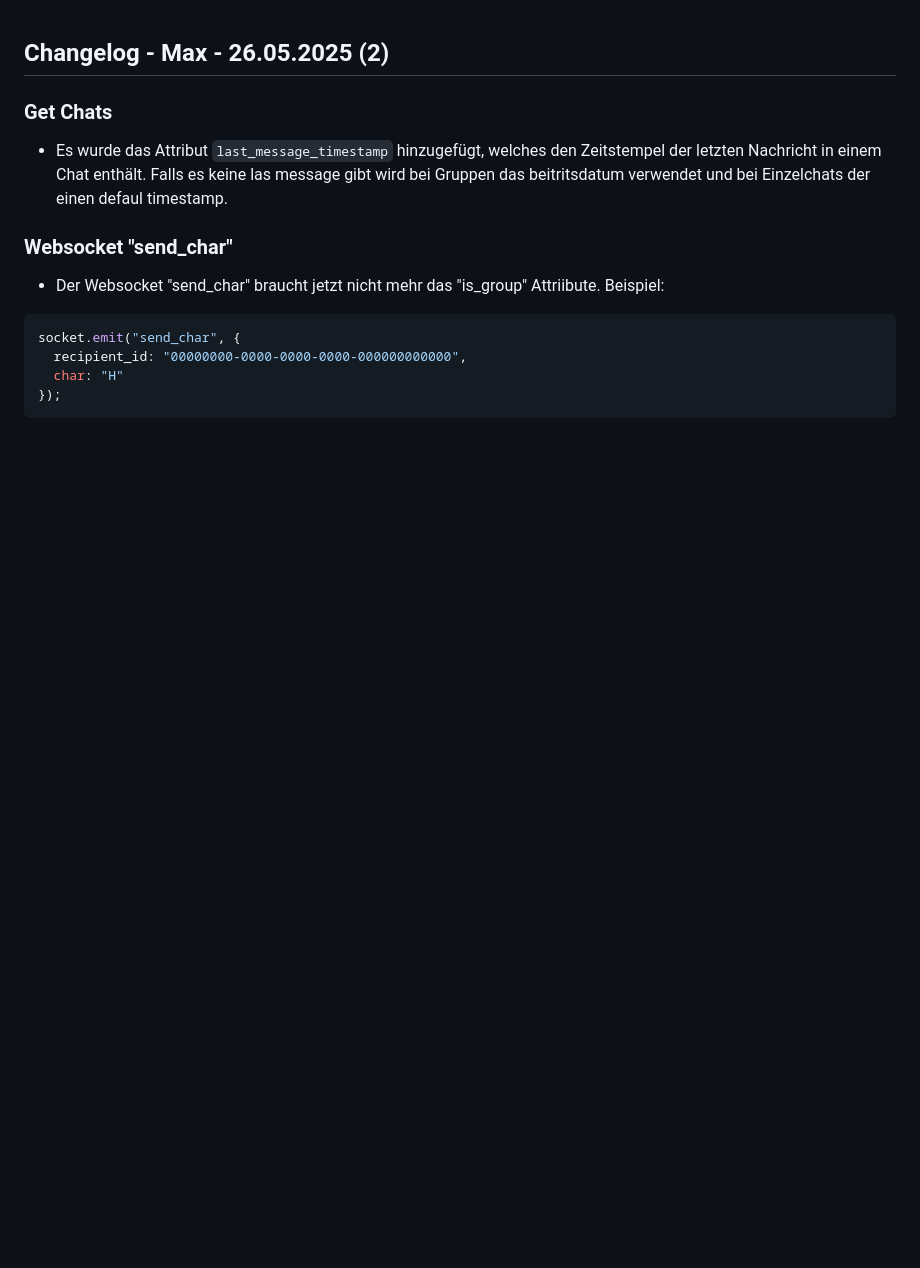
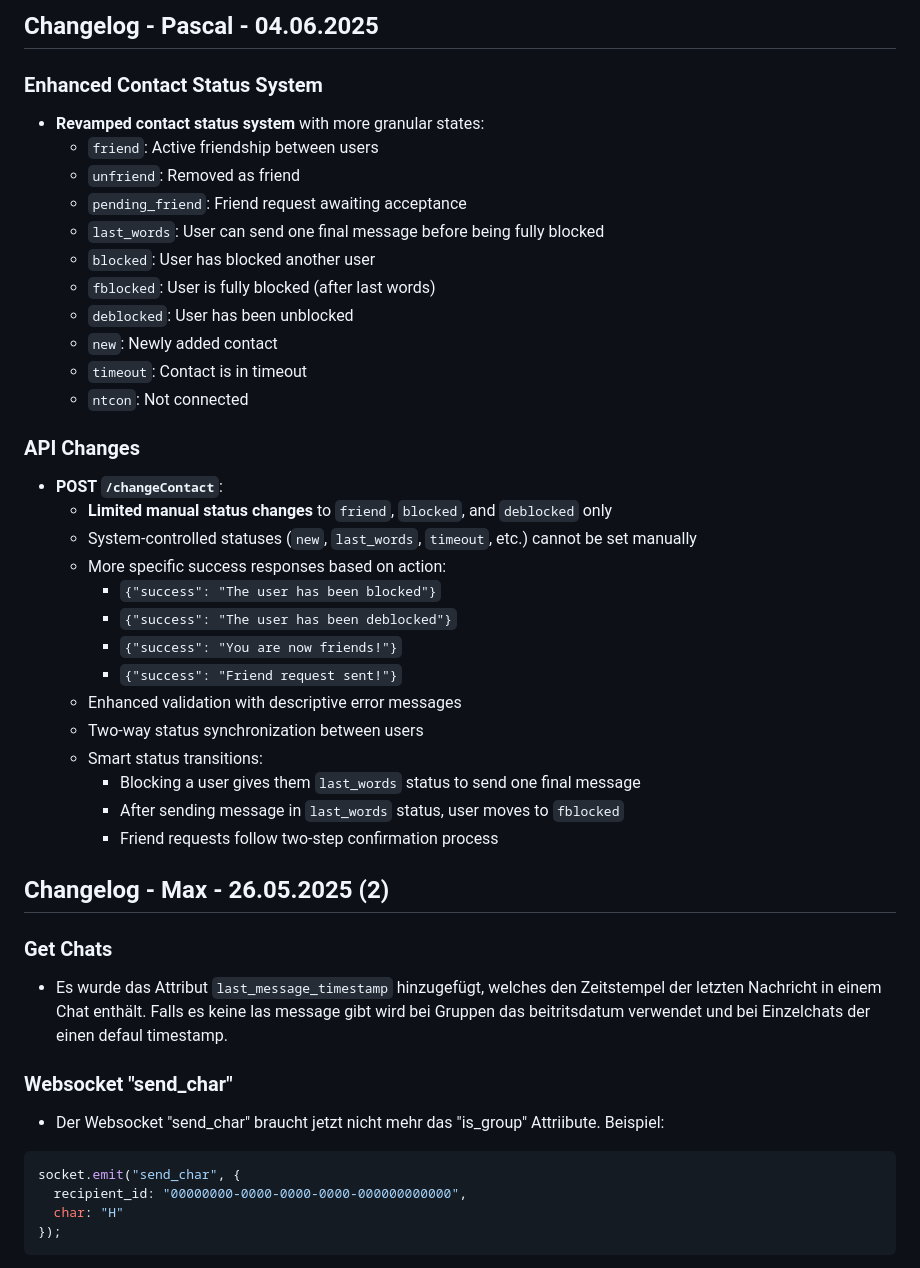
Before and after one commit to DHBW-UMOC/UMOC-Backend, a Markdown page: docs/CHANGELOG.md, the part around the change. GitHub-like rendering; blank space fills up the shorter version.

Commit message:
Updated specifications

```diff
--- a/docs/CHANGELOG.md
+++ b/docs/CHANGELOG.md
@@ -1,3 +1,33 @@
+## Changelog - Pascal - 04.06.2025
+
+### Enhanced Contact Status System
+- **Revamped contact status system** with more granular states:
+  - `friend`: Active friendship between users
+  - `unfriend`: Removed as friend
+  - `pending_friend`: Friend request awaiting acceptance
+  - `last_words`: User can send one final message before being fully blocked
+  - `blocked`: User has blocked another user
+  - `fblocked`: User is fully blocked (after last words)
+  - `deblocked`: User has been unblocked
+  - `new`: Newly added contact
+  - `timeout`: Contact is in timeout
+  - `ntcon`: Not connected
+
+### API Changes
+- **POST `/changeContact`**:
+  - **Limited manual status changes** to `friend`, `blocked`, and `deblocked` only
+  - System-controlled statuses (`new`, `last_words`, `timeout`, etc.) cannot be set manually
+  - More specific success responses based on action:
+    - `{"success": "The user has been blocked"}`
+    - `{"success": "The user has been deblocked"}`
+    - `{"success": "You are now friends!"}`
+    - `{"success": "Friend request sent!"}`
+  - Enhanced validation with descriptive error messages
+  - Two-way status synchronization between users
+  - Smart status transitions:
+    - Blocking a user gives them `last_words` status to send one final message
+    - After sending message in `last_words` status, user moves to `fblocked`
+    - Friend requests follow two-step confirmation process
 
 ## Changelog - Max - 26.05.2025 (2)
 ### Get Chats
```
Also changed, not shown: docs/api_documentation_routes.md (+28 -2 lines).
